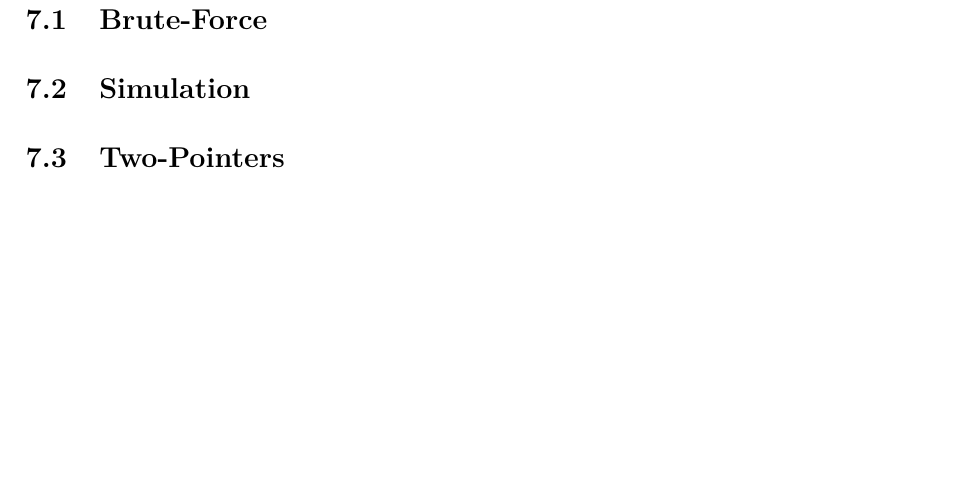
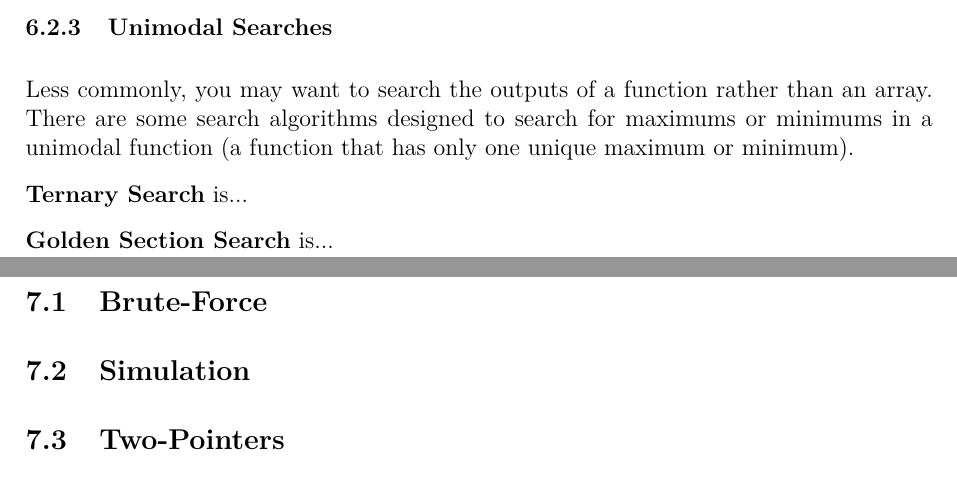
Before and after one commit to JarateKing/Competitive-Programming-Textbook, a LaTeX document (main.tex, which reads chapters/foundational-algorithms.tex): part of page 24 of 35 before the commit and two parts of pages 23 and 24 of 35 after it, the two joined at a grey line, cut at the place of the change, the shorter picture padded with empty space. Compiled offline with pdfLaTeX.

Commit message:
added unimodal searches

```diff
--- a/chapters/foundational-algorithms.tex
+++ b/chapters/foundational-algorithms.tex
@@ -17,3 +17,11 @@ It's useful because it doesn't rely on the array being sorted or anything like t
 \subsubsection{Binary Search}
 
 Binary search is an extremely common search algorithm that uses the structure of a sorted array to offer great speedups.
+
+\subsubsection{Unimodal Searches}
+
+Less commonly, you may want to search the outputs of a function rather than an array. There are some search algorithms designed to search for maximums or minimums in a unimodal function (a function that has only one unique maximum or minimum).
+
+\textbf{Ternary Search} is...
+
+\textbf{Golden Section Search} is...
```
